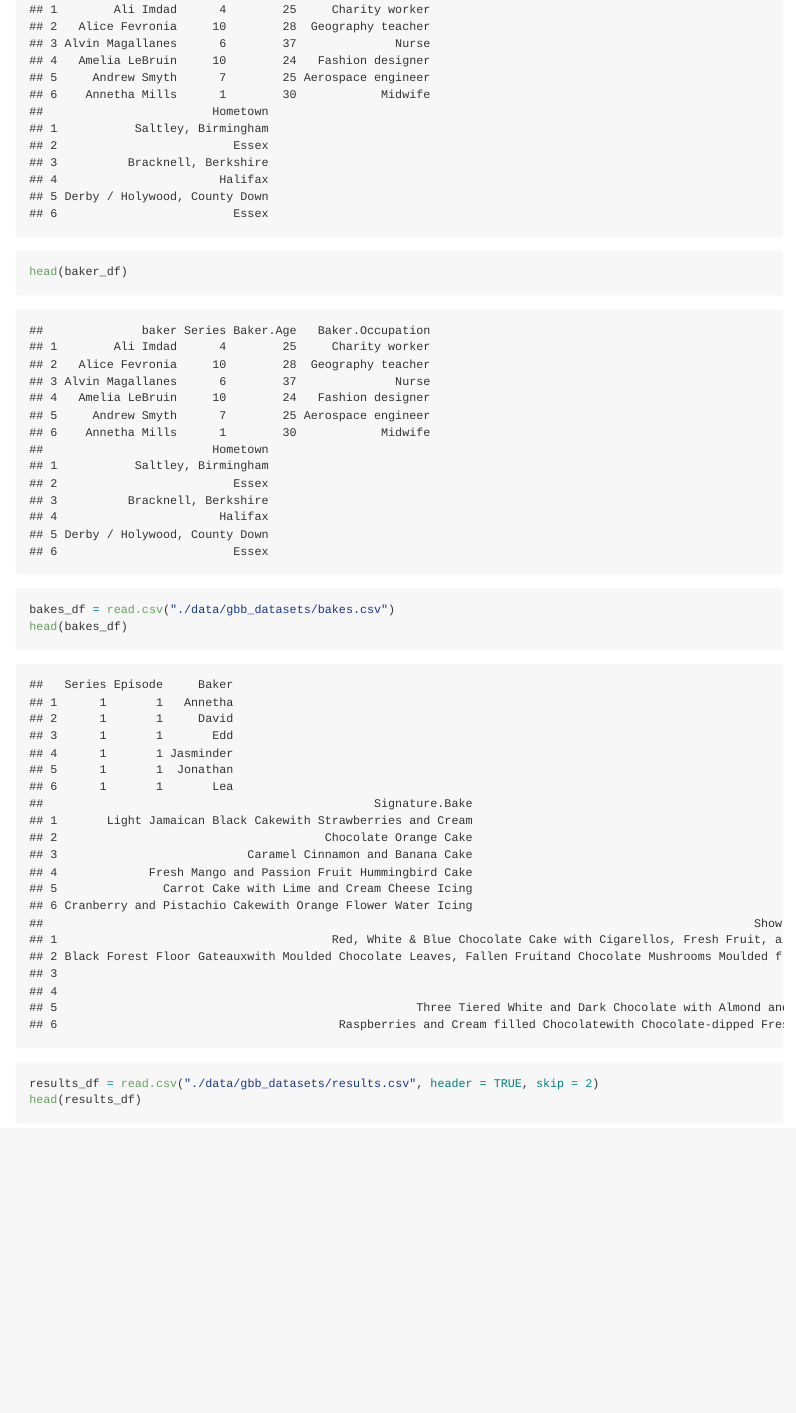
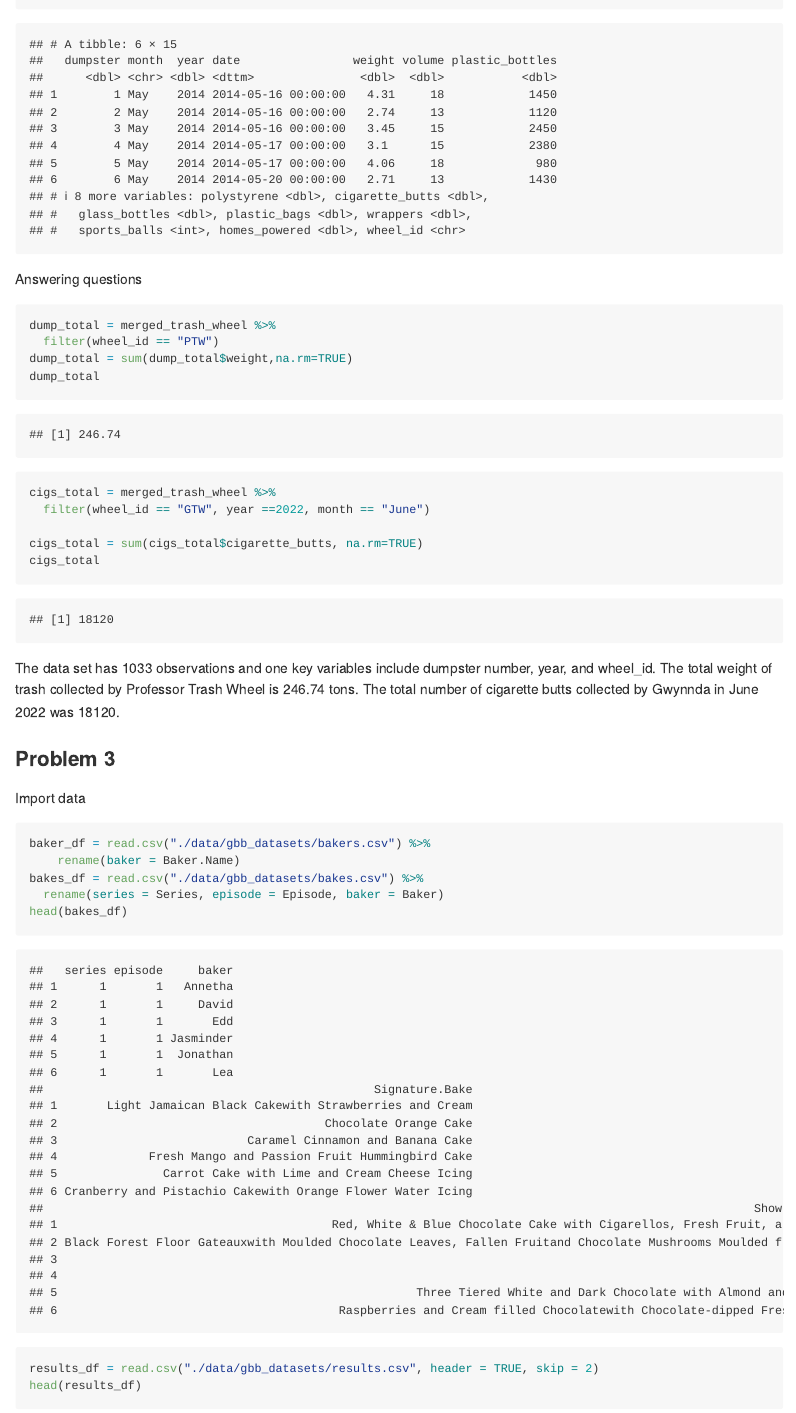
Before and after one commit to jrm2319/p8105_hw2_jrm2319, an R Markdown document (p8105_hw2_jrm2319.Rmd): the page in a window 1100 px wide, from 3700 px down before the commit and from 3460 px down after it. The pictures show the output file p8105_hw2_jrm2319.md that the author committed with the source, drawn offline in the style of GitHub; long lines of code are wrapped.

Commit message:
finished problem 2

````diff
--- a/p8105_hw2_jrm2319.Rmd
+++ b/p8105_hw2_jrm2319.Rmd
@@ -121,4 +122,21 @@ merged_trash_wheel = bind_rows(trash_wheel, prof_trash_wheel, gwynnda_trash_whee
 ```
+
+Answering questions
+```{r}
+dump_total = merged_trash_wheel %>%
+  filter(wheel_id == "PTW")
+dump_total = sum(dump_total$weight,na.rm=TRUE)
+dump_total
+
+cigs_total = merged_trash_wheel %>%
+  filter(wheel_id == "GTW", year ==2022, month == "June")
+
+cigs_total = sum(cigs_total$cigarette_butts, na.rm=TRUE)
+cigs_total
+
+```
+The data set has 1033 observations and one key variables include dumpster number, year, and wheel_id. The total weight of trash collected by Professor Trash Wheel is 246.74 tons. The total number of cigarette butts collected by Gwynnda in June 2022 was 18120.
+
 
 ### **Problem 3**
 
@@ -126,9 +144,8 @@ Import data
 ```{r}
 baker_df = read.csv("./data/gbb_datasets/bakers.csv") %>%
     rename(baker = Baker.Name)
-head(baker_df)
-head(baker_df)
-bakes_df = read.csv("./data/gbb_datasets/bakes.csv")
+bakes_df = read.csv("./data/gbb_datasets/bakes.csv") %>%
+  rename(series = Series, episode = Episode, baker = Baker)
 head(bakes_df)
 results_df = read.csv("./data/gbb_datasets/results.csv", header = TRUE, skip = 2)
 head(results_df)
````
Also changed, not shown: p8105_hw2_jrm2319.md, p8105_hw2_jrm2319.Rmd (7 more changed lines).
